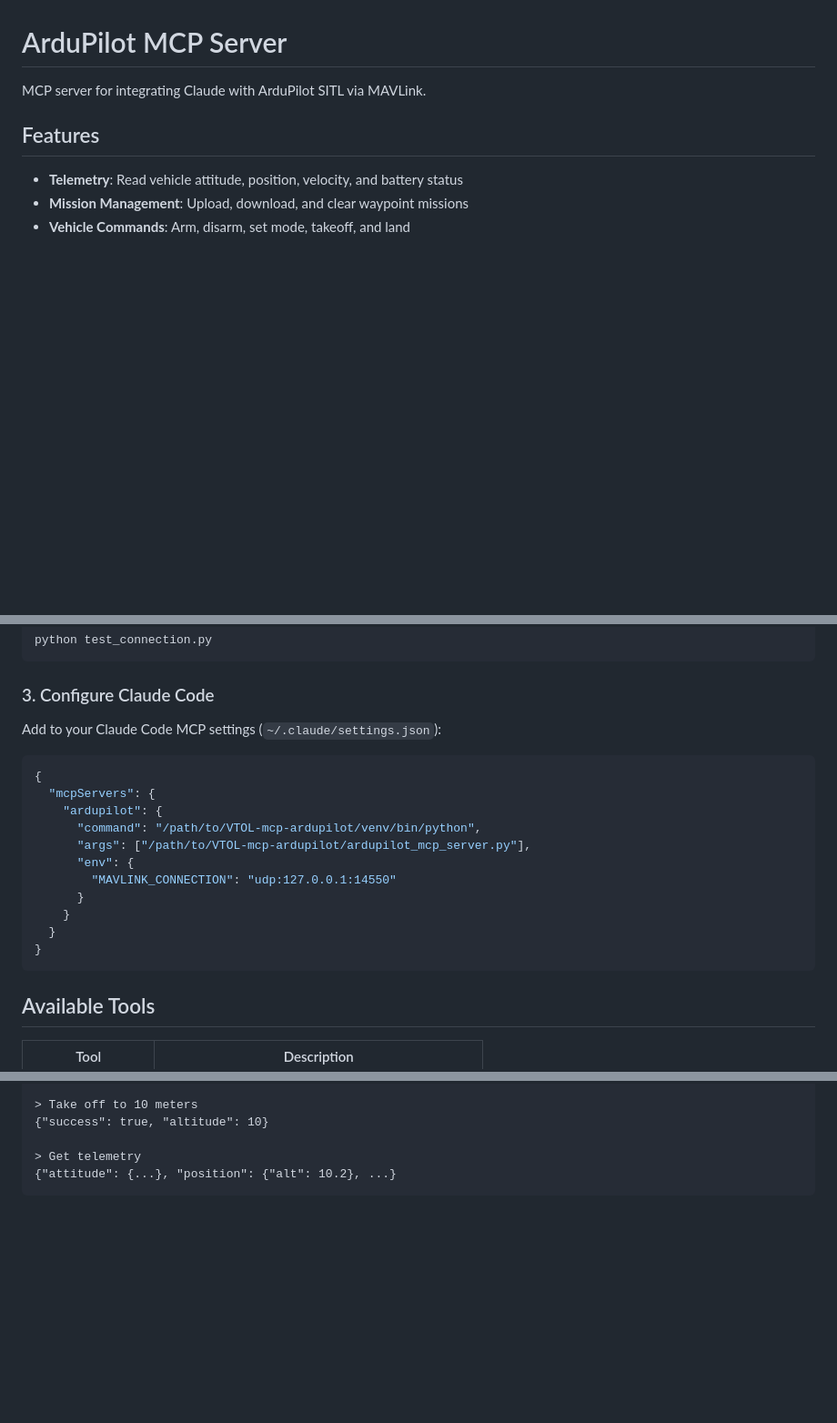
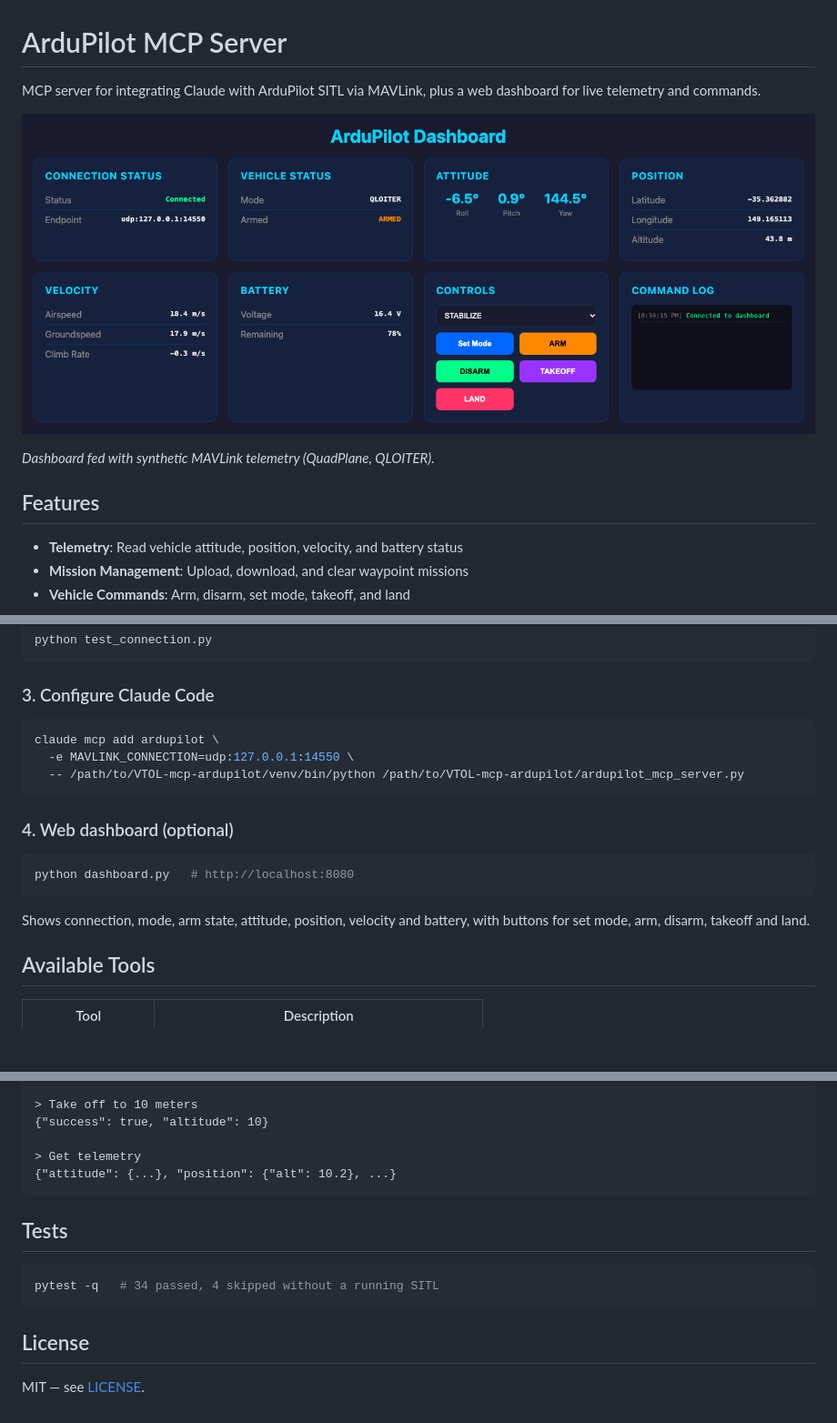
Before and after one commit to sergiudanstan/VTOL-mcp-ardupilot, a Markdown page: README.md, 3 parts joined by grey strips. Shown at 91% size. GitHub-like rendering; pictures changed too: docs/dashboard.png (added); blank space fills up the shorter version.

Commit message:
Prepare for public release: dashboard screenshot, MIT license
- Bind the web dashboard to 127.0.0.1: it can arm and take off the
  vehicle and has no authentication
- README: screenshot, dashboard and test sections, claude mcp add setup
- Add LICENSE (MIT) and docs/dashboard.png

Co-Authored-By: Claude Opus 5.5 <noreply@anthropic.com>
Claude-Session: https://claude.ai/code/session_01T7ZjAqAse9v5EokQdXKZmw

````diff
--- a/README.md
+++ b/README.md
@@ -1,6 +1,10 @@
 # ArduPilot MCP Server
 
-MCP server for integrating Claude with ArduPilot SITL via MAVLink.
+MCP server for integrating Claude with ArduPilot SITL via MAVLink, plus a web dashboard for live telemetry and commands.
+
+![ArduPilot dashboard showing a QuadPlane in QLOITER: attitude, position, velocity, battery and command buttons](docs/dashboard.png)
+
+*Dashboard fed with synthetic MAVLink telemetry (QuadPlane, QLOITER).*
 
 ## Features
 
@@ -44,21 +48,19 @@ python test_connection.py
 
 ### 3. Configure Claude Code
 
-Add to your Claude Code MCP settings (`~/.claude/settings.json`):
+```bash
+claude mcp add ardupilot \
+  -e MAVLINK_CONNECTION=udp:127.0.0.1:14550 \
+  -- /path/to/VTOL-mcp-ardupilot/venv/bin/python /path/to/VTOL-mcp-ardupilot/ardupilot_mcp_server.py
+```
 
-```json
-{
-  "mcpServers": {
-    "ardupilot": {
-      "command": "/path/to/VTOL-mcp-ardupilot/venv/bin/python",
-      "args": ["/path/to/VTOL-mcp-ardupilot/ardupilot_mcp_server.py"],
-      "env": {
-        "MAVLINK_CONNECTION": "udp:127.0.0.1:14550"
-      }
-    }
-  }
-}
+### 4. Web dashboard (optional)
+
+```bash
+python dashboard.py   # http://localhost:8080
 ```
+
+Shows connection, mode, arm state, attitude, position, velocity and battery, with buttons for set mode, arm, disarm, takeoff and land.
 
 ## Available Tools
 
@@ -106,3 +108,13 @@ export MAVLINK_CONNECTION="/dev/ttyUSB0"
 > Get telemetry
 {"attitude": {...}, "position": {"alt": 10.2}, ...}
 ```
+
+## Tests
+
+```bash
+pytest -q   # 34 passed, 4 skipped without a running SITL
+```
+
+## License
+
+MIT — see [LICENSE](LICENSE).
````
Also changed, not shown: 2 other files.
